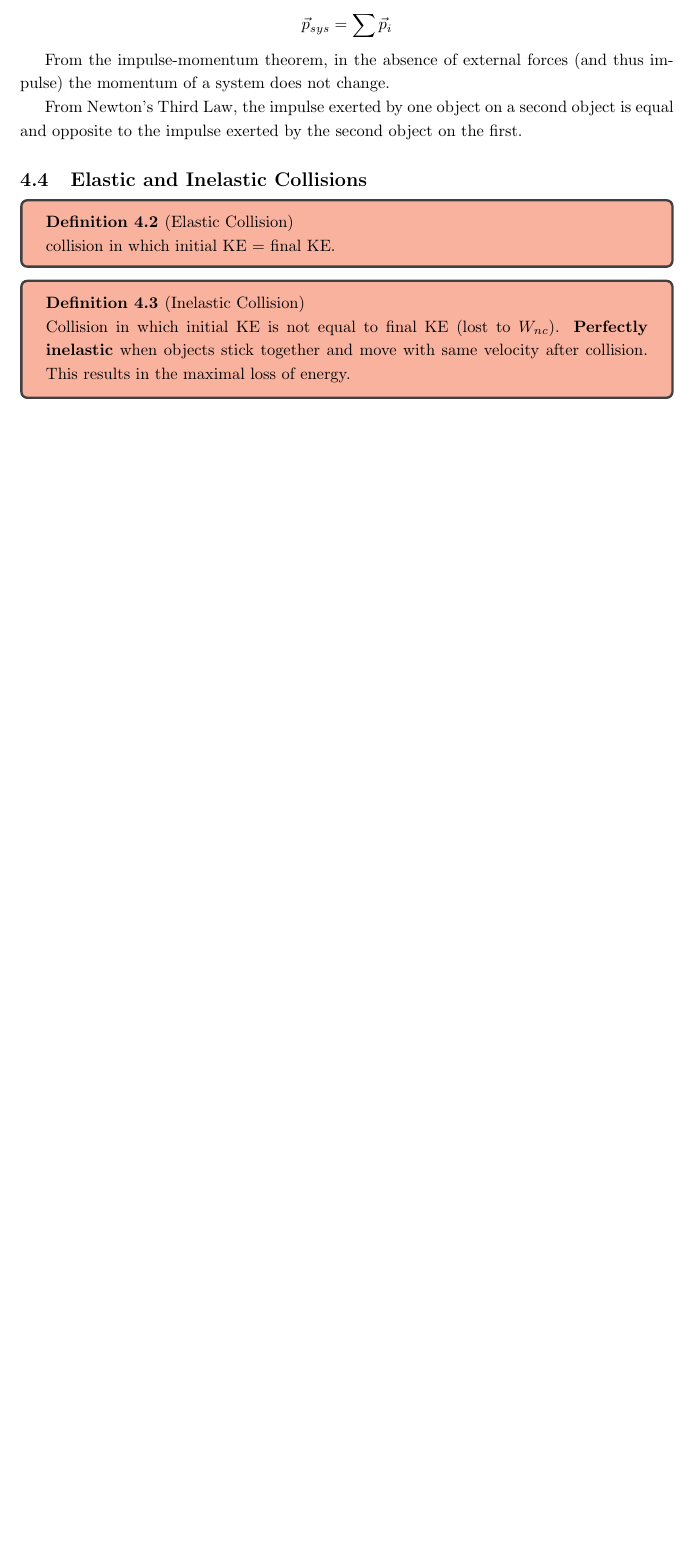
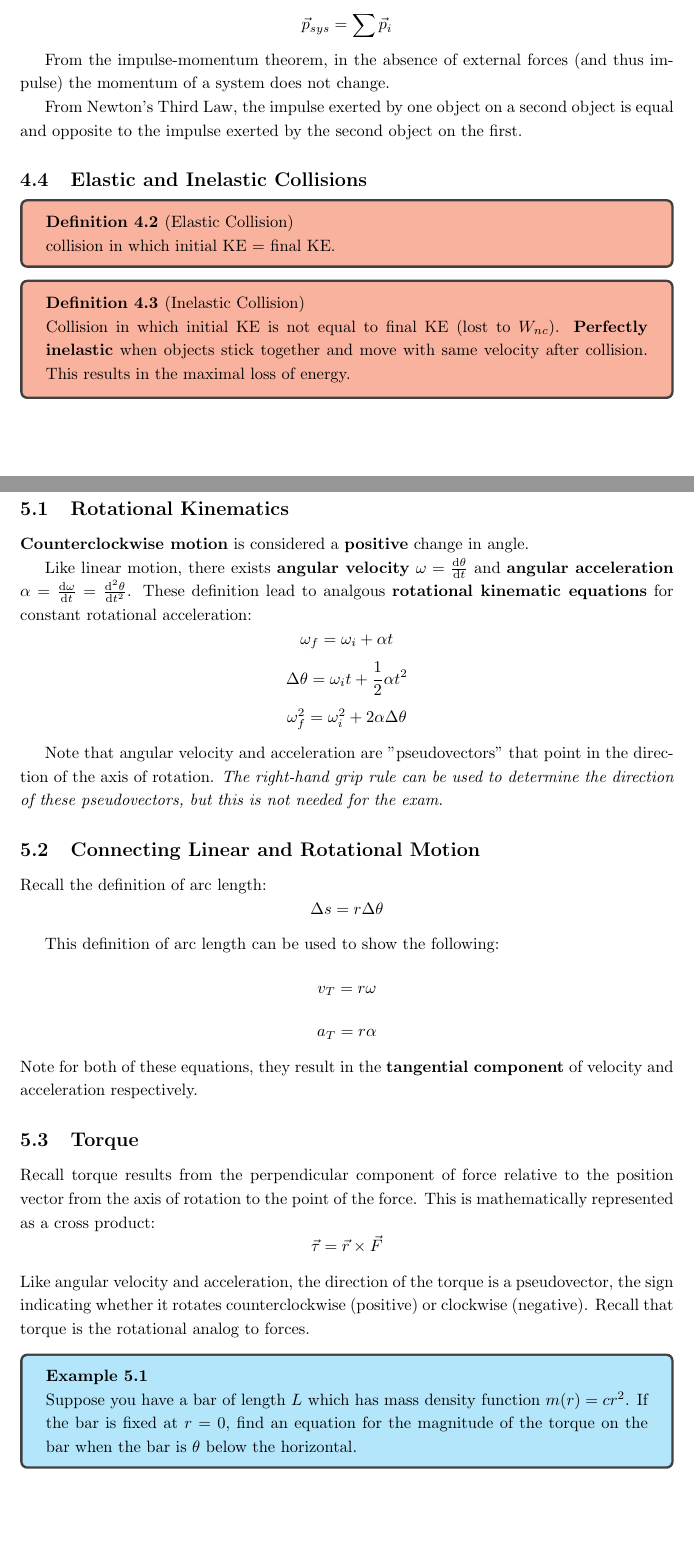
Before and after one commit to Primqd/franklin-latex-notes, a LaTeX document (AP Physics C/AP Physics C.tex): part of page 14 of 26 before the commit and two parts of pages 14 and 15 of 27 after it, the two joined at a grey line, cut so that both start at the same text, the shorter picture padded with empty space. Compiled offline with pdfLaTeX.

Commit message:
finished sections 5.1-5.3 and started on section 5.4

```diff
--- a/AP Physics C/AP Physics C.tex
+++ b/AP Physics C/AP Physics C.tex
@@ -438,3 +438,35 @@ From Newton's Third Law, the impulse exerted by one object on a second object is
 
 \section{Torque and Rotational Dyanmics}
 
+\subsection{Rotational Kinematics}
+\textbf{Counterclockwise motion} is considered a \textbf{positive} change in angle.
+
+Like linear motion, there exists \textbf{angular velocity} $\omega = \odv{\theta}{t}$ and \textbf{angular acceleration} $\alpha = \odv{\omega}{t} = \odv[2]{\theta}{t}$.
+These definition lead to analgous \textbf{rotational kinematic equations} for constant rotational acceleration:
+\[\omega_f = \omega_i + \alpha t\]
+\[\Delta \theta = \omega_i t + \frac{1}{2} \alpha t^2\]
+\[\omega_f^2 = \omega_i^2 + 2 \alpha \Delta \theta\]
+
+Note that angular velocity and acceleration are "pseudovectors" that point in the direction of the axis of rotation.
+\textit{The right-hand grip rule can be used to determine the direction of these pseudovectors, but this is not needed for the exam.}
+
+\subsection{Connecting Linear and Rotational Motion}
+Recall the definition of arc length:
+\[\Delta s = r \Delta \theta\]
+
+This definition of arc length can be used to show the following:
+\[v_T = r \omega\]
+\[a_T = r \alpha\]
+Note for both of these equations, they result in the \textbf{tangential component} of velocity and acceleration respectively.
+
+\subsection{Torque}
+Recall torque results from the perpendicular component of force relative to the position vector from the axis of rotation to the point of the force.
+This is mathematically represented as a cross product:
+\[\vec{\tau} = \vec{r} \times \vec{F}\]
+Like angular velocity and acceleration, the direction of the torque is a pseudovector, the sign indicating whether it rotates counterclockwise (positive) or clockwise (negative).
+Recall that torque is the rotational analog to forces.
+
+\begin{example}
+    Suppose you have a bar of length $L$ which has mass density function $m(r) = cr^2$.
+    If the bar is fixed at $r = 0$, find an equation for the magnitude of the torque on the bar when the bar is $\theta$ below the horizontal.
+\end{example}
```
Also changed, not shown: AP Physics C/AP Physics C.pdf, AP Physics C/AP Physics C.tex (34 more changed lines).
